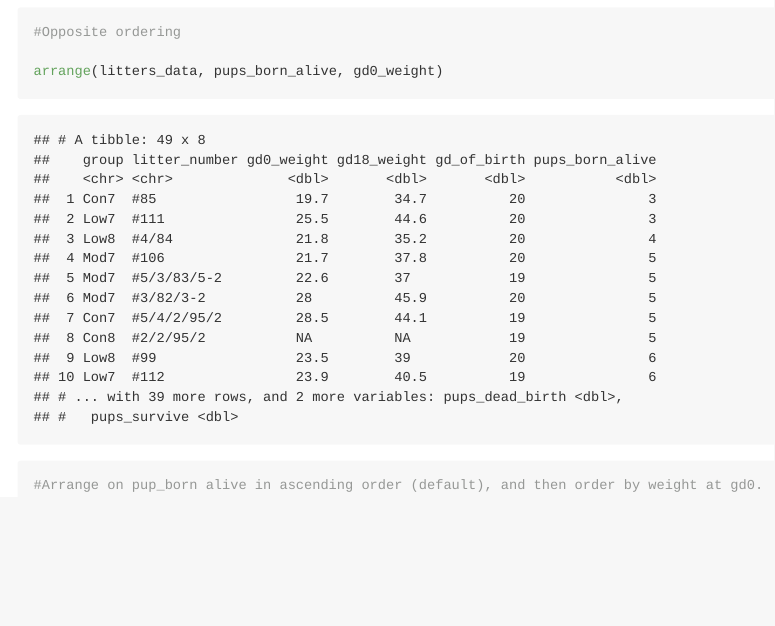
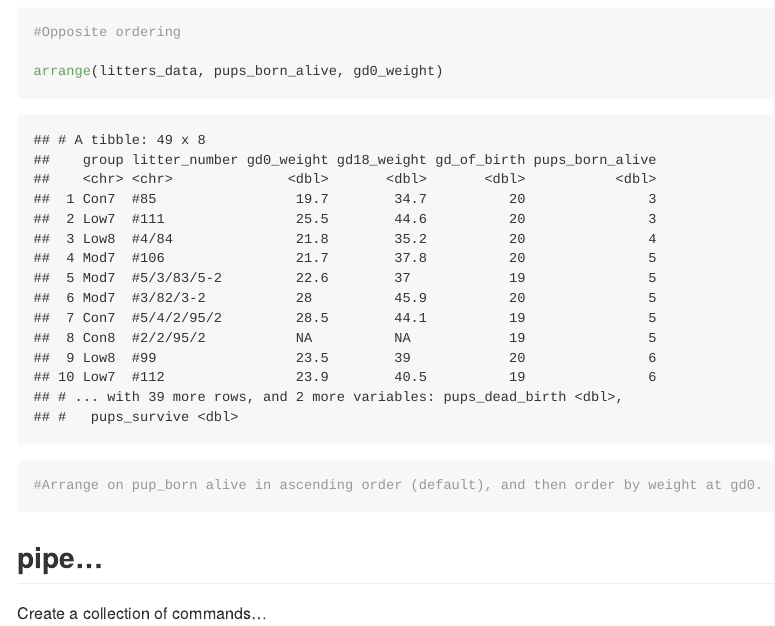
Before and after one commit to kq2127/data_wrangling_i, an R Markdown document (data_manipulation.Rmd): the page in a window 1100 px wide, from 13480 px down. The pictures show the output file data_manipulation.md that the author committed with the source, drawn offline in the style of GitHub.

Commit message:
Added some text about piping

````diff
--- a/data_manipulation.Rmd
+++ b/data_manipulation.Rmd
@@ -130,3 +130,14 @@ arrange(litters_data, desc(pups_born_alive))
 arrange(litters_data, pups_born_alive, gd0_weight)
 #Arrange on pup_born alive in ascending order (default), and then order by weight at gd0.
 ```
+
+
+## pipe...
+
+Create a collection of commands...
+
+
+
+```{r}
+
+```
````
Also changed, not shown: data_manipulation.md.
